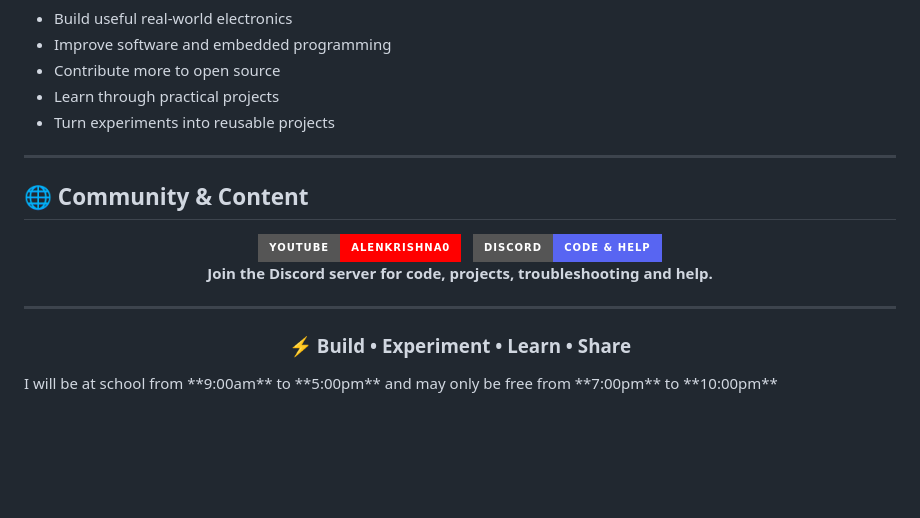
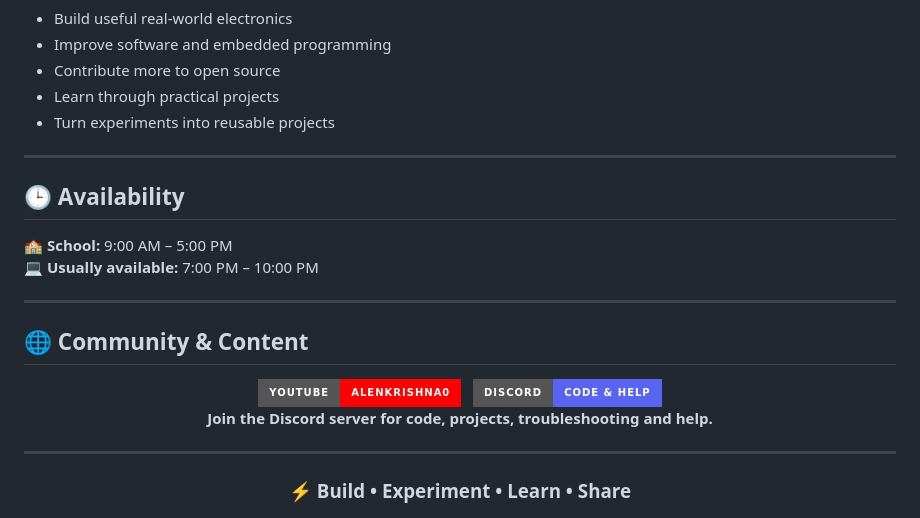
Before and after one commit to AlenKrishna2012/AlenKrishna2012, a Markdown page: README.md, the part around the change. Drawn GitHub-style; badges without logos; blank space fills up the shorter version.

Commit message:
Add profile availability section

```diff
--- a/README.md
+++ b/README.md
@@ -146,6 +146,13 @@ Some of the areas I like exploring:
 
 ---
 
+## 🕒 Availability
+
+🏫 **School:** 9:00 AM – 5:00 PM
+💻 **Usually available:** 7:00 PM – 10:00 PM
+
+---
+
 ## 🌐 Community & Content
 
 <div align="center">
@@ -169,4 +176,3 @@ Some of the areas I like exploring:
 ### ⚡ Build • Experiment • Learn • Share
 
 </div>
-I will be at school from **9:00am** to **5:00pm** and may only be free from **7:00pm** to **10:00pm**
```
